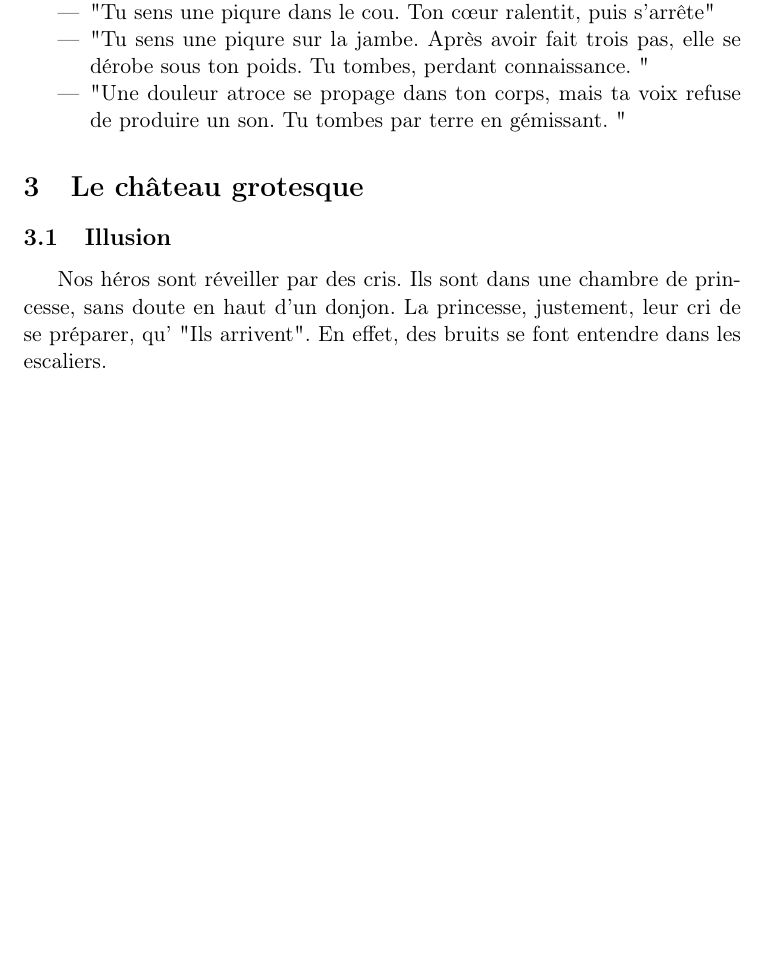
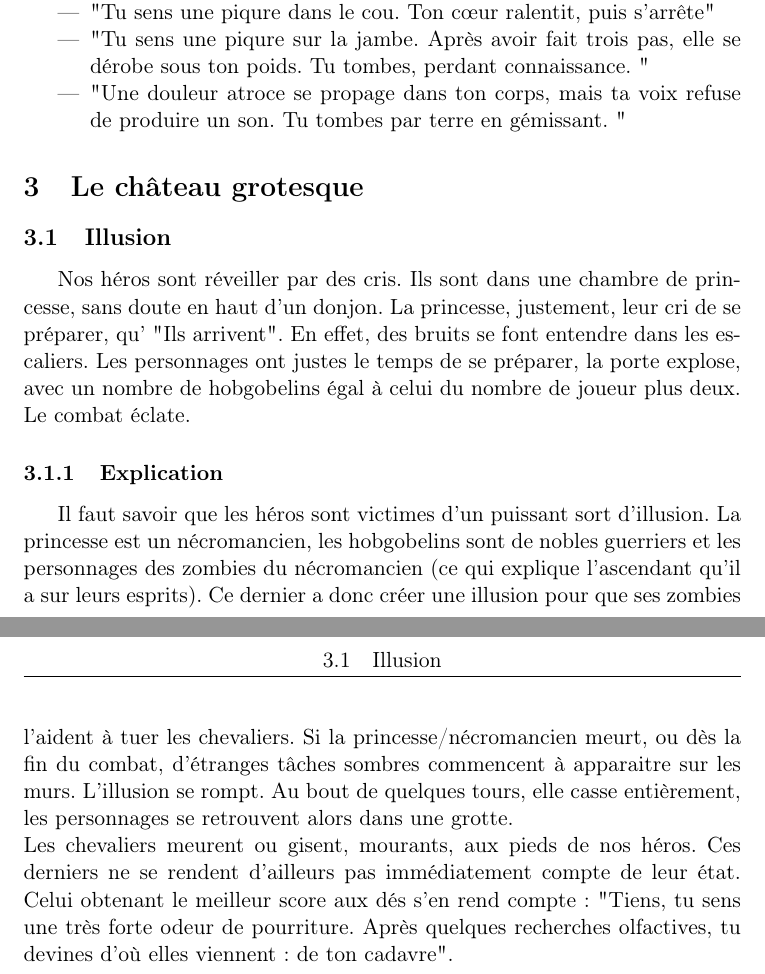
Before and after one commit to nobrakal/crearemundum, a LaTeX document (Les scénarios/Sombre, Sombre-Cime/Sombre_Sombre_cime.tex): part of page 3 of 4 before the commit and two parts of pages 3 and 4 of 5 after it, the two joined at a grey line, cut so that both start at the same text, the shorter picture padded with empty space. Compiled offline with pdfLaTeX.

Commit message:
Avancement

```diff
--- a/Les scénarios/Sombre, Sombre-Cime/Sombre_Sombre_cime.tex
+++ b/Les scénarios/Sombre, Sombre-Cime/Sombre_Sombre_cime.tex
@@ -58,7 +58,12 @@ Cette partie est plus intéressante jouée dans une semi-obscurité. Les personn
 
 \section{Le château grotesque}
 \subsection{Illusion}
-Nos héros sont réveiller par des cris. Ils sont dans une chambre de princesse, sans doute en haut d'un donjon. La princesse, justement, leur cri de se préparer, qu' "Ils arrivent". En effet, des bruits se font entendre dans les escaliers.
+Nos héros sont réveiller par des cris. Ils sont dans une chambre de princesse, sans doute en haut d'un donjon. La princesse, justement, leur cri de se préparer, qu' "Ils arrivent". En effet, des bruits se font entendre dans les escaliers. Les personnages ont justes le temps de se préparer, la porte explose, avec un nombre de hobgobelins égal à celui du nombre de joueur plus deux. Le combat éclate.
+
+\subsubsection{Explication}
+Il faut savoir que les héros sont victimes d'un puissant sort d'illusion. La princesse est un nécromancien, les hobgobelins sont de nobles guerriers et les personnages des zombies du nécromancien (ce qui explique l'ascendant qu'il a sur leurs esprits). Ce dernier a donc créer une illusion pour que ses zombies l'aident à tuer les chevaliers. Si la princesse/nécromancien meurt, ou dès la fin du combat, d'étranges tâches sombres commencent à apparaitre sur les murs. L'illusion se rompt. Au bout de quelques tours, elle casse entièrement, les personnages se retrouvent alors dans une grotte.
+\newline
+Les chevaliers meurent ou gisent, mourants, aux pieds de nos héros. Ces derniers ne se rendent d’ailleurs pas immédiatement compte de leur état. Celui obtenant le meilleur score aux dés s'en rend compte: "Tiens, tu sens une très forte odeur de pourriture. Après quelques recherches olfactives, tu devines d'où elles viennent: de ton cadavre".
 
 %----------------------------------------------------------------------------
 
```
Also changed, not shown: Les scénarios/Sombre, Sombre-Cime/Sombre_Sombre_cime.pdf.
